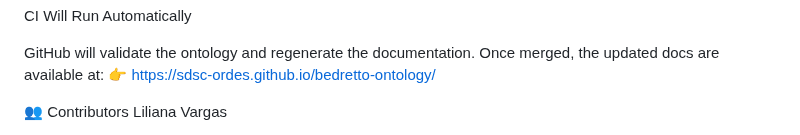
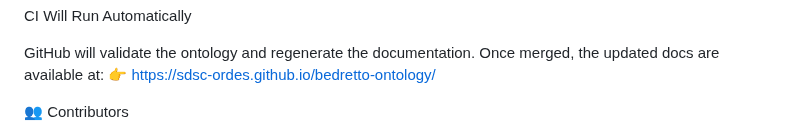
Before and after one commit to sdsc-ordes/bedretto-ontology, a Markdown page: README.md, the part around one of its changes. Rendered like a GitHub page.

```diff
--- a/README.md
+++ b/README.md
@@ -92,5 +92,4 @@ Once merged, the updated docs are available at:
 👉 https://sdsc-ordes.github.io/bedretto-ontology/
 
 👥 Contributors
-Liliana Vargas
 
```
Also changed, not shown: other parts of README.md (+2 -2 lines).
